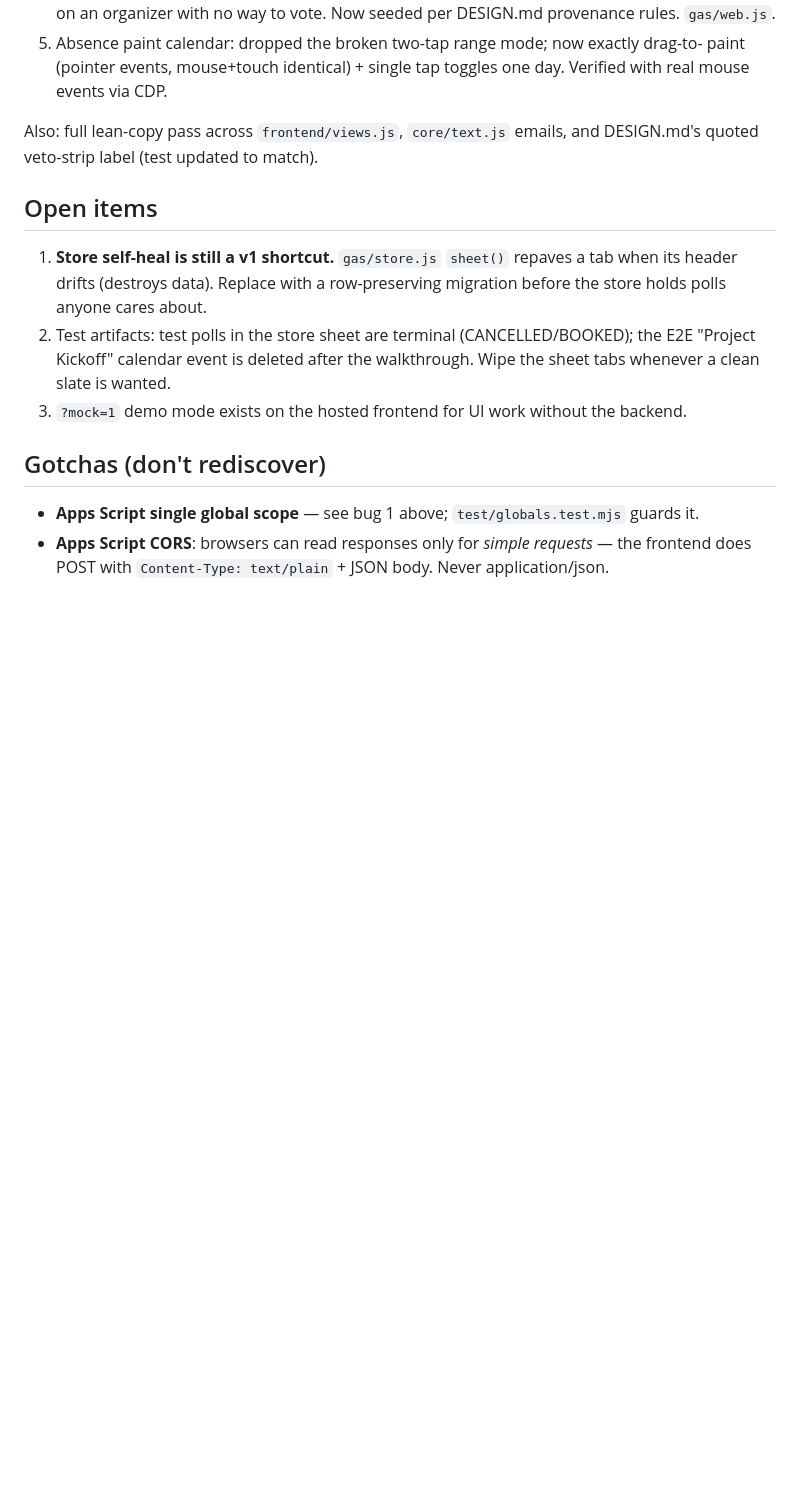
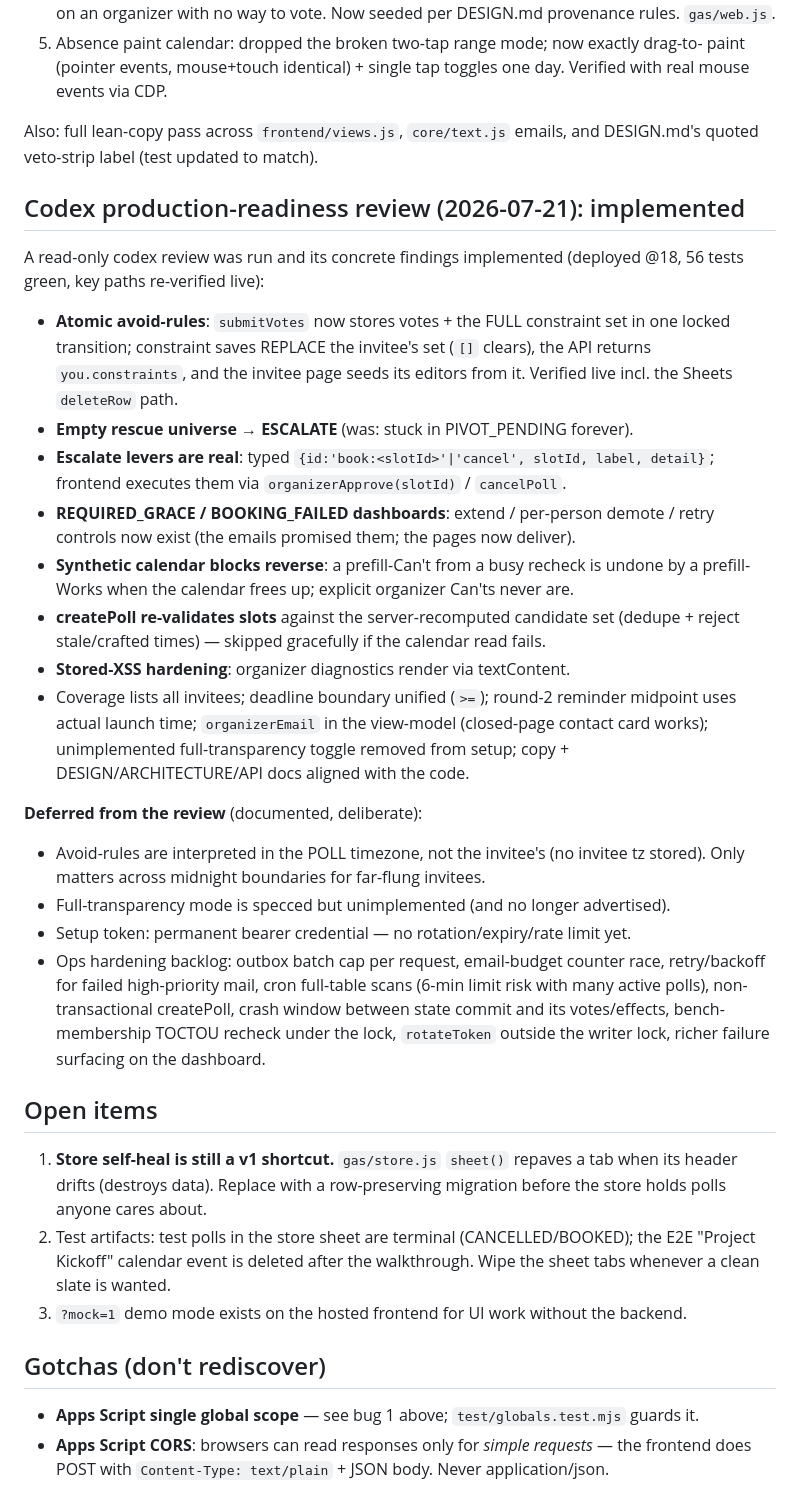
Before and after one commit to LukasWallrich/dynamic-scheduler, a Markdown page: HANDOVER.md, the part around the change. Drawn GitHub-style; blank space fills up the shorter version.

Commit message:
Handover: codex review outcomes and deferred backlog
Co-Authored-By: Claude Opus 4.8 (1M context) <noreply@anthropic.com>

```diff
--- a/HANDOVER.md
+++ b/HANDOVER.md
@@ -55,6 +55,42 @@ contract in **API.md**. README.md now carries a screenshot walkthrough from a re
 Also: full lean-copy pass across `frontend/views.js`, `core/text.js` emails, and
 DESIGN.md's quoted veto-strip label (test updated to match).
 
+## Codex production-readiness review (2026-07-21): implemented
+
+A read-only codex review was run and its concrete findings implemented (deployed @18,
+56 tests green, key paths re-verified live):
+
+- **Atomic avoid-rules**: `submitVotes` now stores votes + the FULL constraint set in
+  one locked transition; constraint saves REPLACE the invitee's set (`[]` clears), the
+  API returns `you.constraints`, and the invitee page seeds its editors from it.
+  Verified live incl. the Sheets `deleteRow` path.
+- **Empty rescue universe → ESCALATE** (was: stuck in PIVOT_PENDING forever).
+- **Escalate levers are real**: typed `{id:'book:<slotId>'|'cancel', slotId, label,
+  detail}`; frontend executes them via `organizerApprove(slotId)` / `cancelPoll`.
+- **REQUIRED_GRACE / BOOKING_FAILED dashboards**: extend / per-person demote / retry
+  controls now exist (the emails promised them; the pages now deliver).
+- **Synthetic calendar blocks reverse**: a prefill-Can't from a busy recheck is undone
+  by a prefill-Works when the calendar frees up; explicit organizer Can'ts never are.
+- **createPoll re-validates slots** against the server-recomputed candidate set
+  (dedupe + reject stale/crafted times) — skipped gracefully if the calendar read fails.
+- **Stored-XSS hardening**: organizer diagnostics render via textContent.
+- Coverage lists all invitees; deadline boundary unified (`>=`); round-2 reminder
+  midpoint uses actual launch time; `organizerEmail` in the view-model (closed-page
+  contact card works); unimplemented full-transparency toggle removed from setup;
+  copy + DESIGN/ARCHITECTURE/API docs aligned with the code.
+
+**Deferred from the review** (documented, deliberate):
+
+- Avoid-rules are interpreted in the POLL timezone, not the invitee's (no invitee tz
+  stored). Only matters across midnight boundaries for far-flung invitees.
+- Full-transparency mode is specced but unimplemented (and no longer advertised).
+- Setup token: permanent bearer credential — no rotation/expiry/rate limit yet.
+- Ops hardening backlog: outbox batch cap per request, email-budget counter race,
+  retry/backoff for failed high-priority mail, cron full-table scans (6-min limit risk
+  with many active polls), non-transactional createPoll, crash window between state
+  commit and its votes/effects, bench-membership TOCTOU recheck under the lock,
+  `rotateToken` outside the writer lock, richer failure surfacing on the dashboard.
+
 ## Open items
 
 1. **Store self-heal is still a v1 shortcut.** `gas/store.js` `sheet()` repaves a tab
```
